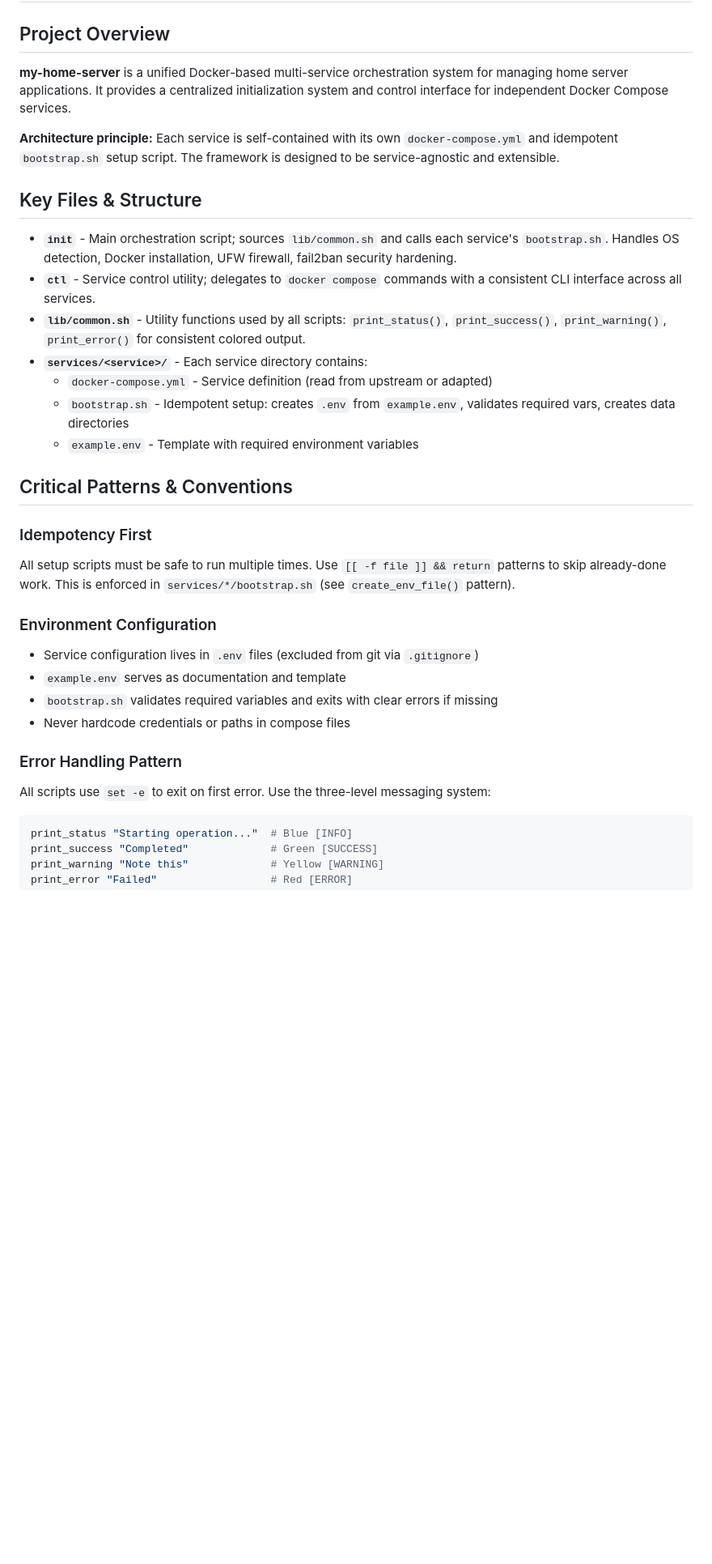
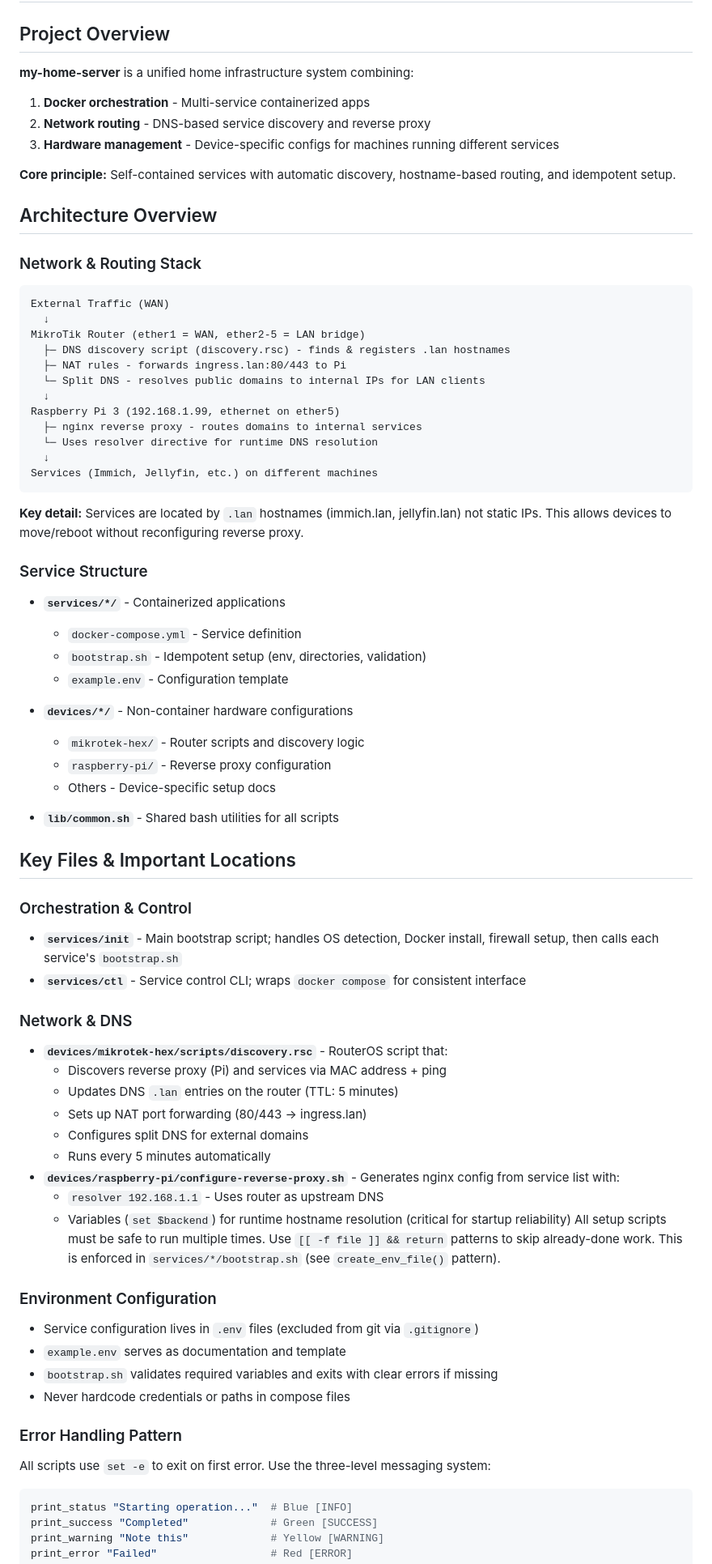
Before and after one commit to sycdan/my-home-server, a Markdown page: .github/copilot-instructions.md, the part around one of its changes. Shown at 81% size. GitHub-like rendering; blank space fills up the shorter version.

Commit message:
update instructions

````diff
--- a/.github/copilot-instructions.md
+++ b/.github/copilot-instructions.md
@@ -2,33 +2,82 @@
 
 ## Project Overview
 
-**my-home-server** is a unified Docker-based multi-service orchestration system for managing home server applications. It provides a centralized initialization system and control interface for independent Docker Compose services.
+**my-home-server** is a unified home infrastructure system combining:
 
-**Architecture principle:** Each service is self-contained with its own `docker-compose.yml` and idempotent `bootstrap.sh` setup script. The framework is designed to be service-agnostic and extensible.
+1. **Docker orchestration** - Multi-service containerized apps
+2. **Network routing** - DNS-based service discovery and reverse proxy
+3. **Hardware management** - Device-specific configs for machines running different services
 
-## Key Files & Structure
+**Core principle:** Self-contained services with automatic discovery, hostname-based routing, and idempotent setup.
 
-- **`init`** - Main orchestration script; sources `lib/common.sh` and calls each service's `bootstrap.sh`. Handles OS detection, Docker installation, UFW firewall, fail2ban security hardening.
-- **`ctl`** - Service control utility; delegates to `docker compose` commands with a consistent CLI interface across all services.
-- **`lib/common.sh`** - Utility functions used by all scripts: `print_status()`, `print_success()`, `print_warning()`, `print_error()` for consistent colored output.
-- **`services/<service>/`** - Each service directory contains:
-  - `docker-compose.yml` - Service definition (read from upstream or adapted)
-  - `bootstrap.sh` - Idempotent setup: creates `.env` from `example.env`, validates required vars, creates data directories
-  - `example.env` - Template with required environment variables
+## Architecture Overview
 
-## Critical Patterns & Conventions
+### Network & Routing Stack
 
-### Idempotency First
-All setup scripts must be safe to run multiple times. Use `[[ -f file ]] && return` patterns to skip already-done work. This is enforced in `services/*/bootstrap.sh` (see `create_env_file()` pattern).
+```
+External Traffic (WAN)
+  ↓
+MikroTik Router (ether1 = WAN, ether2-5 = LAN bridge)
+  ├─ DNS discovery script (discovery.rsc) - finds & registers .lan hostnames
+  ├─ NAT rules - forwards ingress.lan:80/443 to Pi
+  └─ Split DNS - resolves public domains to internal IPs for LAN clients
+  ↓
+Raspberry Pi 3 (192.168.1.99, ethernet on ether5)
+  ├─ nginx reverse proxy - routes domains to internal services
+  └─ Uses resolver directive for runtime DNS resolution
+  ↓
+Services (Immich, Jellyfin, etc.) on different machines
+```
+
+**Key detail:** Services are located by `.lan` hostnames (immich.lan, jellyfin.lan) not static IPs. This allows devices to move/reboot without reconfiguring reverse proxy.
+
+### Service Structure
+
+- **`services/*/`** - Containerized applications
+
+  - `docker-compose.yml` - Service definition
+  - `bootstrap.sh` - Idempotent setup (env, directories, validation)
+  - `example.env` - Configuration template
+
+- **`devices/*/`** - Non-container hardware configurations
+
+  - `mikrotek-hex/` - Router scripts and discovery logic
+  - `raspberry-pi/` - Reverse proxy configuration
+  - Others - Device-specific setup docs
+
+- **`lib/common.sh`** - Shared bash utilities for all scripts
+
+## Key Files & Important Locations
+
+### Orchestration & Control
+
+- **`services/init`** - Main bootstrap script; handles OS detection, Docker install, firewall setup, then calls each service's `bootstrap.sh`
+- **`services/ctl`** - Service control CLI; wraps `docker compose` for consistent interface
+
+### Network & DNS
+
+- **`devices/mikrotek-hex/scripts/discovery.rsc`** - RouterOS script that:
+  - Discovers reverse proxy (Pi) and services via MAC address + ping
+  - Updates DNS `.lan` entries on the router (TTL: 5 minutes)
+  - Sets up NAT port forwarding (80/443 → ingress.lan)
+  - Configures split DNS for external domains
+  - Runs every 5 minutes automatically
+- **`devices/raspberry-pi/configure-reverse-proxy.sh`** - Generates nginx config from service list with:
+  - `resolver 192.168.1.1` - Uses router as upstream DNS
+  - Variables (`set $backend`) for runtime hostname resolution (critical for startup reliability)
+    All setup scripts must be safe to run multiple times. Use `[[ -f file ]] && return` patterns to skip already-done work. This is enforced in `services/*/bootstrap.sh` (see `create_env_file()` pattern).
 
 ### Environment Configuration
+
 - Service configuration lives in `.env` files (excluded from git via `.gitignore`)
 - `example.env` serves as documentation and template
 - `bootstrap.sh` validates required variables and exits with clear errors if missing
 - Never hardcode credentials or paths in compose files
 
 ### Error Handling Pattern
+
 All scripts use `set -e` to exit on first error. Use the three-level messaging system:
+
 ```bash
 print_status "Starting operation..."  # Blue [INFO]
 print_success "Completed"             # Green [SUCCESS]
````
Also changed, not shown: other parts of .github/copilot-instructions.md (+35 -4 lines).
